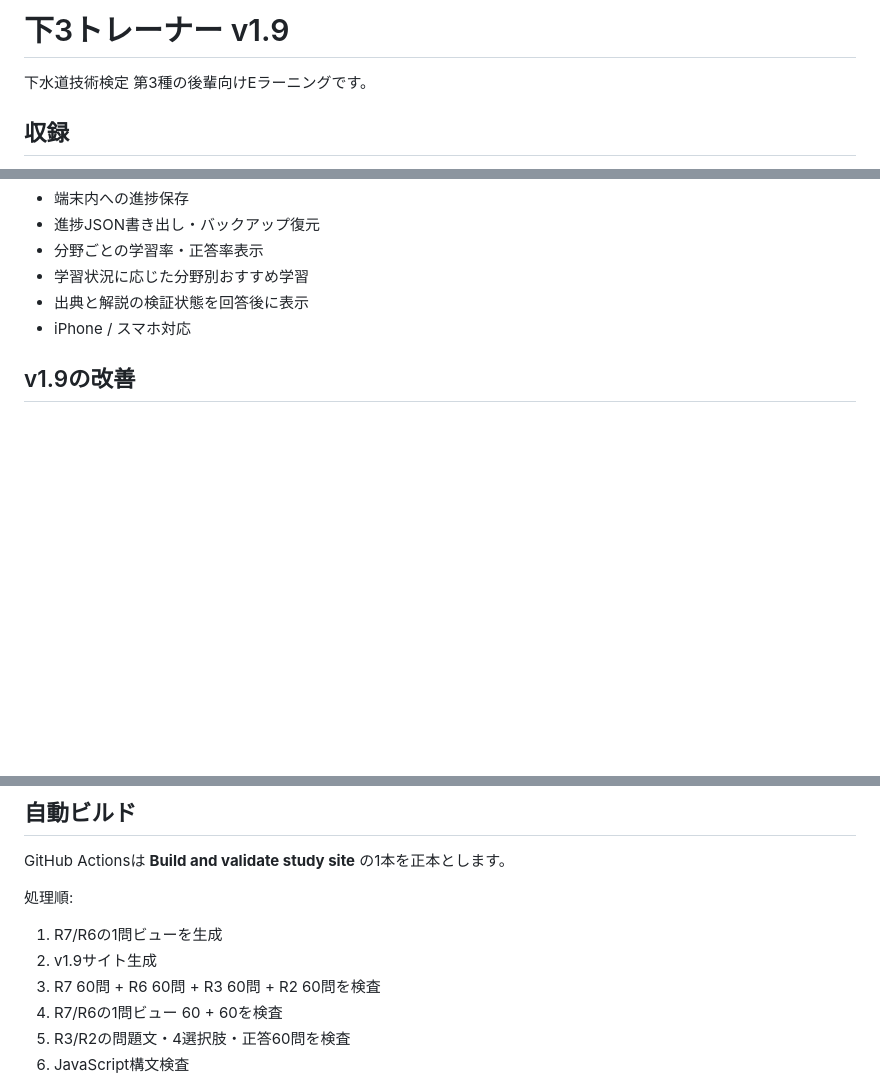
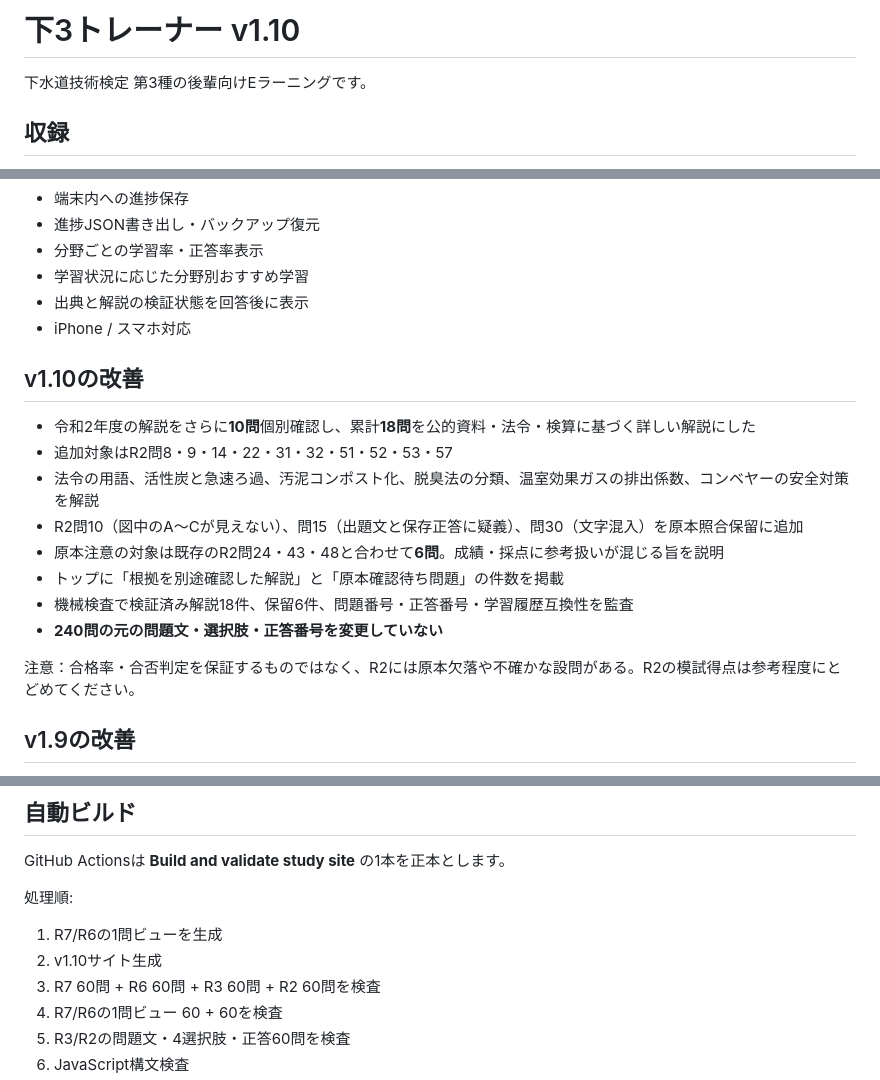
Before and after one commit to inarivf/-gesuido3-study, a Markdown page: README.md, 3 parts joined by grey strips. Drawn GitHub-style; blank space fills up the shorter version.

Commit message:
Release v1.10 with 18 verified rationales and six original-source holds

```diff
--- a/README.md
+++ b/README.md
@@ -1,4 +1,4 @@
-# 下3トレーナー v1.9
+# 下3トレーナー v1.10
 
 下水道技術検定 第3種の後輩向けEラーニングです。
 
@@ -51,6 +51,18 @@
 - 学習状況に応じた分野別おすすめ学習
 - 出典と解説の検証状態を回答後に表示
 - iPhone / スマホ対応
+
+## v1.10の改善
+- 令和2年度の解説をさらに**10問**個別確認し、累計**18問**を公的資料・法令・検算に基づく詳しい解説にした
+- 追加対象はR2問8・9・14・22・31・32・51・52・53・57
+- 法令の用語、活性炭と急速ろ過、汚泥コンポスト化、脱臭法の分類、温室効果ガスの排出係数、コンベヤーの安全対策を解説
+- R2問10（図中のA～Cが見えない）、問15（出題文と保存正答に疑義）、問30（文字混入）を原本照合保留に追加
+- 原本注意の対象は既存のR2問24・43・48と合わせて**6問**。成績・採点に参考扱いが混じる旨を説明
+- トップに「根拠を別途確認した解説」と「原本確認待ち問題」の件数を掲載
+- 機械検査で検証済み解説18件、保留6件、問題番号・正答番号・学習履歴互換性を監査
+- **240問の元の問題文・選択肢・正答番号を変更していない**
+
+注意：合格率・合否判定を保証するものではなく、R2には原本欠落や不確かな設問がある。R2の模試得点は参考程度にとどめてください。
 
 ## v1.9の改善
 - 令和2年・第46回の問題を優先し、一次資料・法令・計算式で **8問の詳しい解説** を個別に確認
@@ -153,7 +165,7 @@ GitHub Actionsは **Build and validate study site** の1本を正本とします
 
 処理順:
 1. R7/R6の1問ビューを生成
-2. v1.9サイト生成
+2. v1.10サイト生成
 3. R7 60問 + R6 60問 + R3 60問 + R2 60問を検査
 4. R7/R6の1問ビュー 60 + 60を検査
 5. R3/R2の問題文・4選択肢・正答60問を検査
```
